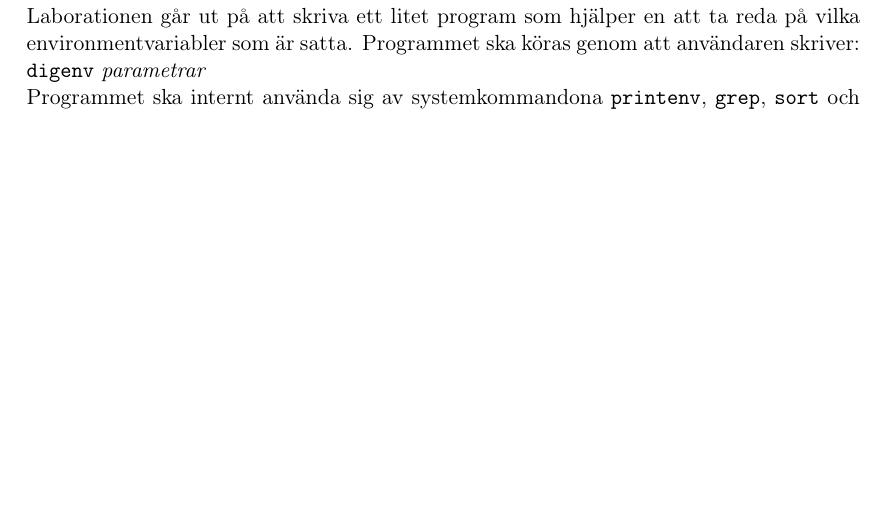
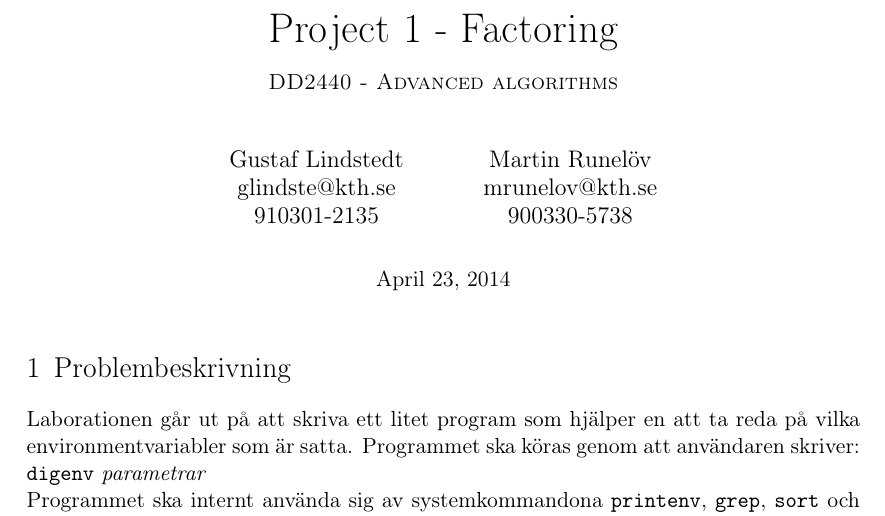
Before and after one commit to MGM-KTH/pipe, a LaTeX document (report/lab1.tex): part of page 1 of 5, cut at the place of the change, the shorter picture padded with empty space. Compiled offline with pdfLaTeX.

Commit message:
added title

```diff
--- a/report/lab1.tex
+++ b/report/lab1.tex
@@ -30,6 +30,9 @@
 \usepackage{enumerate}
 \usepackage{lipsum} % Used for inserting dummy 'Lorem ipsum' text into the template
 
+\usepackage{hyperref}
+\usepackage{url}
+
 \usepackage{sectsty} % Allows customizing section commands
 \allsectionsfont{\normalfont} % Make all sections centered, the default font and small caps
 
@@ -54,11 +57,24 @@
 
 
 \posttitle{\par\end{center}} % Remove space between author and title
-%------------------------------------------------------------------------------
-%	TITLE SECTION
-%------------------------------------------------------------------------------
+%----------------------------------------------------------------------------------------
+% TITLE SECTION
+%----------------------------------------------------------------------------------------
+
+\title{
+\huge Project 1 - Factoring \\ % The assignment title
+\vspace{10pt}
+\normalfont \normalsize
+\textsc{DD2440 - Advanced algorithms } \\ [25pt] %
+}
+
+\author{Gustaf Lindstedt \\ glindste@kth.se \\ 910301-2135 \and Martin Runelöv \\ mrunelov@kth.se \\ 900330-5738}
+
+\date{\vspace{8pt}\normalsize\today} % Today's date or a custom date
 
 \begin{document}
+
+\maketitle
 
 \section{Problembeskrivning}
 Laborationen går ut på att skriva ett litet program som hjälper en att ta reda
```
Also changed, not shown: report/lab1.tex (2 more changed lines).
